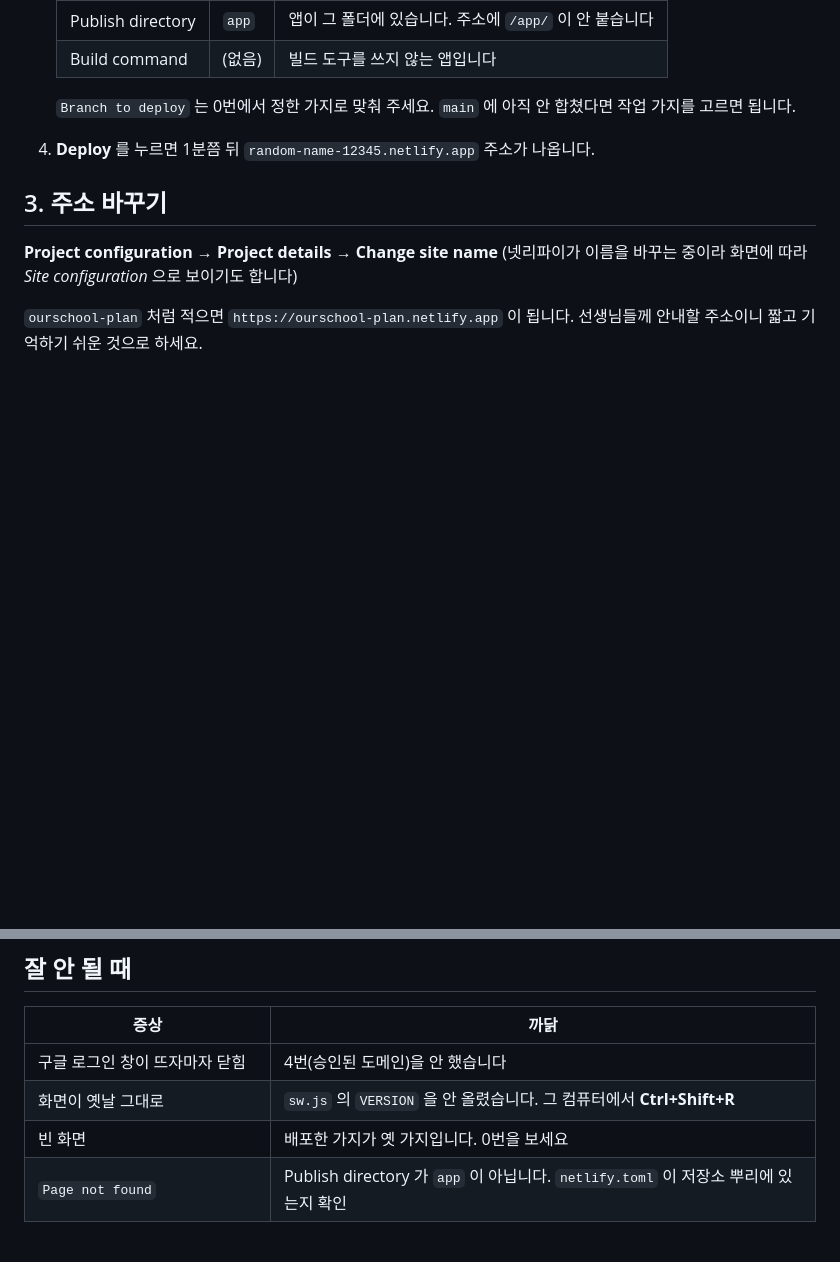
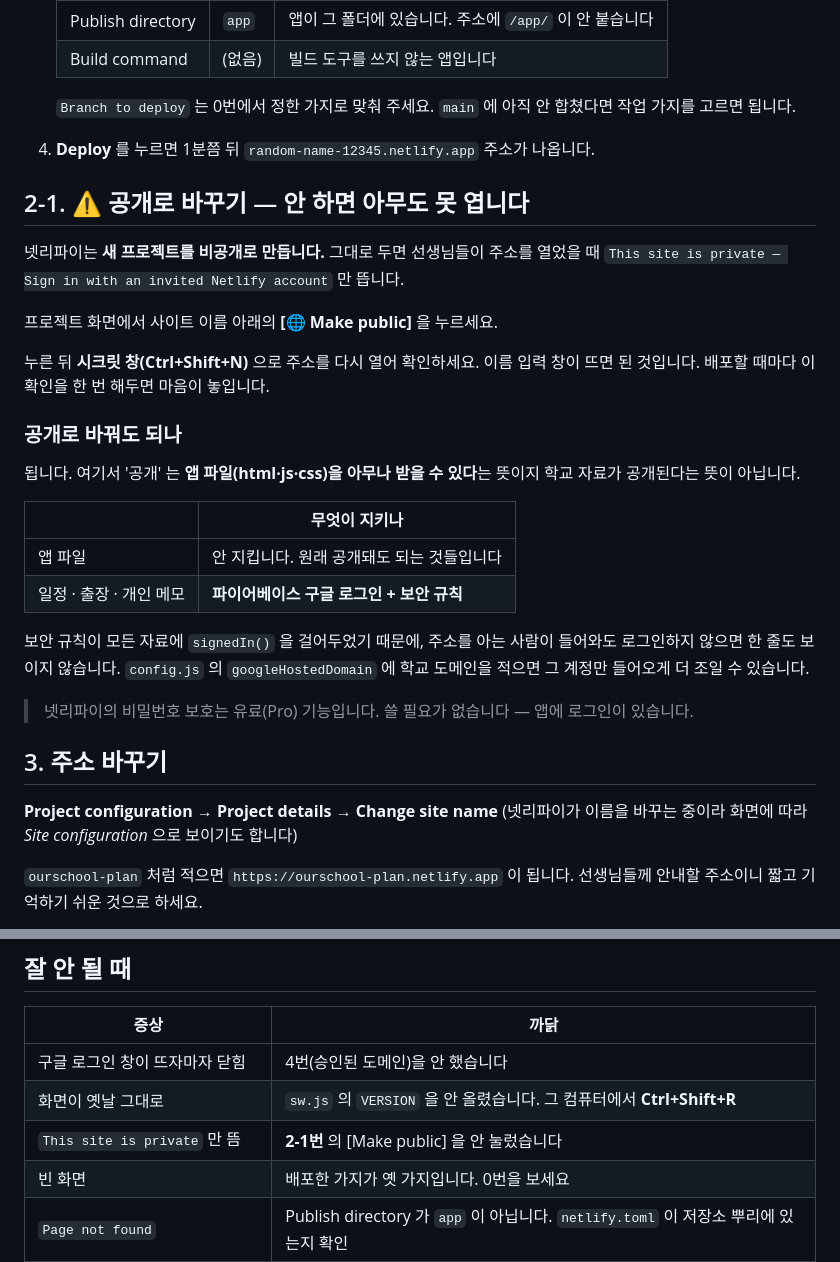
Before and after one commit to lovleap-prog/class, a Markdown page: docs/DEPLOY-netlify.md, 2 parts joined by grey strips. Drawn GitHub-style; blank space fills up the shorter version.

Commit message:
넷리파이 안내에 '공개로 바꾸기' 단계 추가
넷리파이가 새 프로젝트를 비공개로 만든다. 그대로 두면 선생님들이 주소를 열었을 때
'This site is private' 만 보고 아무것도 못 한다. 실제로 겪은 일이라 단계를 따로 세웠다.

공개로 바꿔도 되는 이유도 적었다. 여기서 공개는 앱 파일 이야기고,
학교 자료는 파이어베이스 로그인과 보안 규칙이 지킨다.

Co-Authored-By: Claude Opus 5 <noreply@anthropic.com>
Claude-Session: https://claude.ai/code/session_01L78Rw8QvvHL55G5249FtUp

```diff
--- a/docs/DEPLOY-netlify.md
+++ b/docs/DEPLOY-netlify.md
@@ -54,6 +54,32 @@ https://app.netlify.com → **Sign up** → **GitHub** 로 가입합니다.
 
 4. **Deploy** 를 누르면 1분쯤 뒤 `random-name-12345.netlify.app` 주소가 나옵니다.
 
+## 2-1. ⚠️ 공개로 바꾸기 — 안 하면 아무도 못 엽니다
+
+넷리파이는 **새 프로젝트를 비공개로 만듭니다.** 그대로 두면 선생님들이 주소를 열었을 때
+`This site is private — Sign in with an invited Netlify account` 만 뜹니다.
+
+프로젝트 화면에서 사이트 이름 아래의 **[🌐 Make public]** 을 누르세요.
+
+누른 뒤 **시크릿 창(Ctrl+Shift+N)** 으로 주소를 다시 열어 확인하세요.
+이름 입력 창이 뜨면 된 것입니다. 배포할 때마다 이 확인을 한 번 해두면 마음이 놓입니다.
+
+### 공개로 바꿔도 되나
+
+됩니다. 여기서 '공개' 는 **앱 파일(html·js·css)을 아무나 받을 수 있다**는 뜻이지
+학교 자료가 공개된다는 뜻이 아닙니다.
+
+| | 무엇이 지키나 |
+|---|---|
+| 앱 파일 | 안 지킵니다. 원래 공개돼도 되는 것들입니다 |
+| 일정 · 출장 · 개인 메모 | **파이어베이스 구글 로그인 + 보안 규칙** |
+
+보안 규칙이 모든 자료에 `signedIn()` 을 걸어두었기 때문에, 주소를 아는 사람이 들어와도
+로그인하지 않으면 한 줄도 보이지 않습니다.
+`config.js` 의 `googleHostedDomain` 에 학교 도메인을 적으면 그 계정만 들어오게 더 조일 수 있습니다.
+
+> 넷리파이의 비밀번호 보호는 유료(Pro) 기능입니다. 쓸 필요가 없습니다 — 앱에 로그인이 있습니다.
+
 ## 3. 주소 바꾸기
 
 **Project configuration → Project details → Change site name**
@@ -97,6 +123,7 @@ https://app.netlify.com → **Sign up** → **GitHub** 로 가입합니다.
 |---|---|
 | 구글 로그인 창이 뜨자마자 닫힘 | 4번(승인된 도메인)을 안 했습니다 |
 | 화면이 옛날 그대로 | `sw.js` 의 `VERSION` 을 안 올렸습니다. 그 컴퓨터에서 **Ctrl+Shift+R** |
+| `This site is private` 만 뜸 | **2-1번** 의 [Make public] 을 안 눌렀습니다 |
 | 빈 화면 | 배포한 가지가 옛 가지입니다. 0번을 보세요 |
 | `Page not found` | Publish directory 가 `app` 이 아닙니다. `netlify.toml` 이 저장소 뿌리에 있는지 확인 |
 | 자료가 저장은 되는데 남에게 안 보임 | 파이어베이스 설정이 아직입니다. `SETUP-firebase.md` |
```
